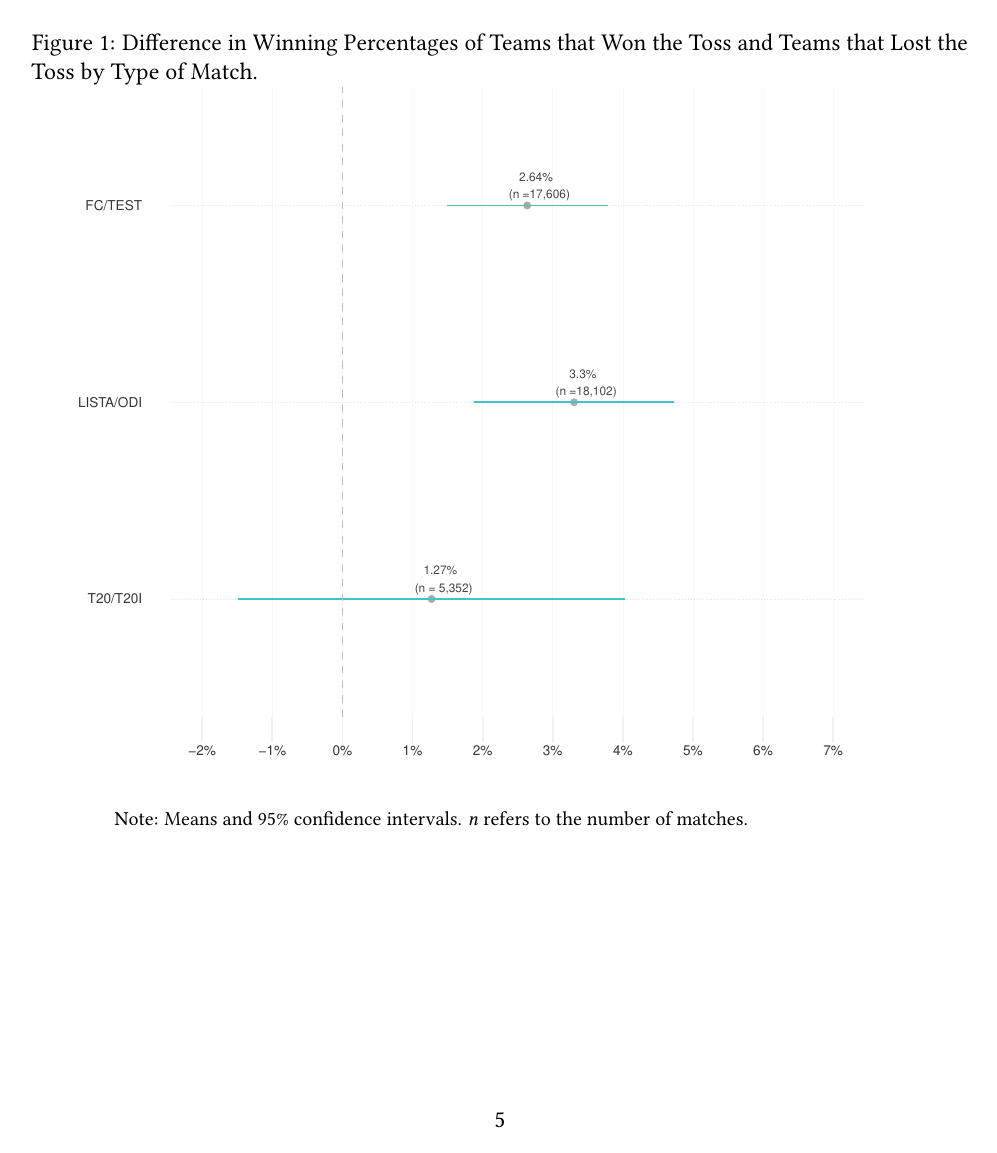
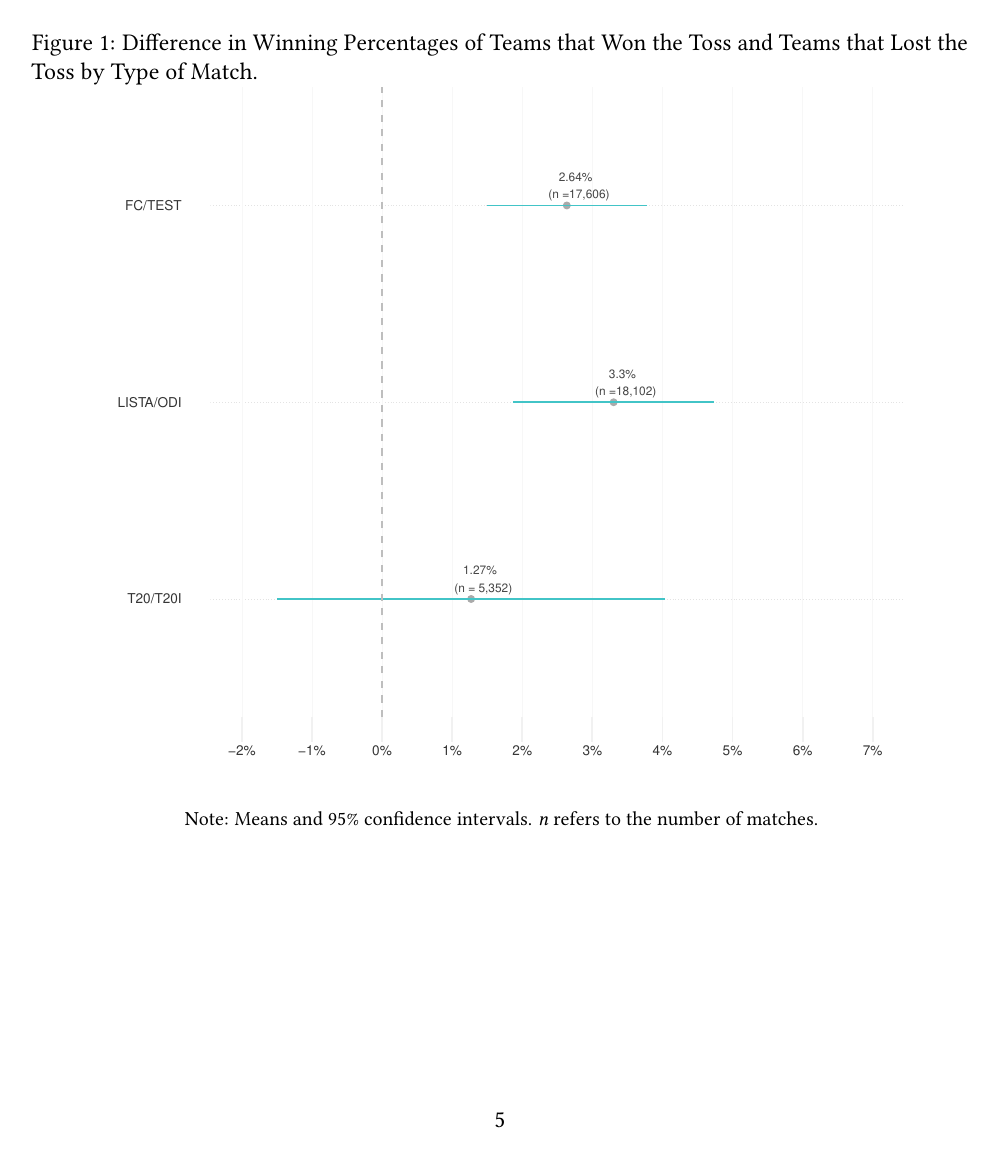
Before and after one commit to outside-edge/fairly_random, a LaTeX document (write_up/cricket.tex): page 5 of 13. The pictures show the PDF file write_up/cricket.pdf that the author committed with the source.

Commit message:
figure formatting

```diff
--- a/write_up/cricket.tex
+++ b/write_up/cricket.tex
@@ -84,11 +84,9 @@ The conventional wisdom among lay cricket followers is that toss grants the grea
 
 \begin{figure}[htbp]
 \caption{Difference in Winning Percentages of Teams that Won the Toss and Teams that Lost the Toss by Type of Match.}
-\begin{minipage}{0.85\textwidth}
 \centering
 \includegraphics[scale=.85]{../figs/winbyType.pdf}
-{\footnotesize Note: Means and 95\% confidence intervals. \emph{n} refers to the number of matches.\par}
-\end{minipage}
+{\footnotesize \\ Note: Means and 95\% confidence intervals. \emph{n} refers to the number of matches.\par}
 \label{fig:type}
 \end{figure}
 
@@ -97,8 +95,8 @@ Type of matches are but one source of variation and theorizing about the advanta
 \begin{figure}[htbp]
 \centering
 \caption{Difference in Winning Percentages of Teams that Won the Toss and Teams that Lost the Toss by Day or Day and Night}
-\includegraphics[scale=.85]{../figs/winbyDayNight.pdf}
-{\footnotesize Note: Means and 95\% confidence intervals. \emph{n} refers to the number of matches.\par}
+\includegraphics[scale=.95]{../figs/winbyDayNight.pdf}
+{\footnotesize \\ Note: Means and 95\% confidence intervals. \emph{n} refers to the number of matches.\par}
 \label{fig:dn}
 \end{figure}
 
@@ -109,8 +107,8 @@ There is some evidence of a seasonal pattern, with advantage of winning the toss
 \begin{figure}[htbp]
 \centering
 \caption{Difference in Winning Percentages of Teams that Won the Toss and Teams that Lost the Toss by Month in England}
-\includegraphics[scale=.85]{../figs/winbyMonthEngland.pdf}
-{\footnotesize Note: Means and 95\% confidence intervals. \emph{n} refers to the number of matches.\par}
+\includegraphics[scale=1]{../figs/winbyMonthEngland.pdf}
+{\footnotesize \\ Note: Means and 95\% confidence intervals. \emph{n} refers to the number of matches.\par}
 \label{fig:season}
 \end{figure}
 
@@ -123,8 +121,8 @@ In both one-day and Twenty20 matches, the advantage of winning the toss in a mat
 \begin{figure}[htbp]
 \centering
 \caption{Difference in Winning Percentages of Teams that Won the Toss and Teams that Lost the Toss by Whether or not Duckworth-Lewis was invoked}
-\includegraphics[scale=.85]{../figs/winbyDL.pdf}
-{\footnotesize Note: Means and 95\% confidence intervals. \emph{n} refers to the number of matches.\par}
+\includegraphics[scale=1]{../figs/winbyDL.pdf}
+{\footnotesize \\ Note: Means and 95\% confidence intervals. \emph{n} refers to the number of matches.\par}
 \label{fig:dl}
 \end{figure}
 
@@ -147,8 +145,8 @@ Lastly, we investigate how advantage varies by country in international matches?
 \begin{figure}[htbp]
 \centering
 \caption{Difference in Winning Percentages of Teams that Won the Toss and Teams that Lost the Toss by Country}
-\includegraphics[scale=.85]{../figs/winbyCountry.pdf}
-{\footnotesize Note: Means and 95\% confidence intervals. \emph{n} refers to the number of matches.\par}
+\includegraphics[scale=1]{../figs/winbyCountry.pdf}
+{\footnotesize \\ Note: Means and 95\% confidence intervals. \emph{n} refers to the number of matches.\par}
 \label{fig:country}
 \end{figure}
 
```
Also changed, not shown: write_up/cricket.pdf.
